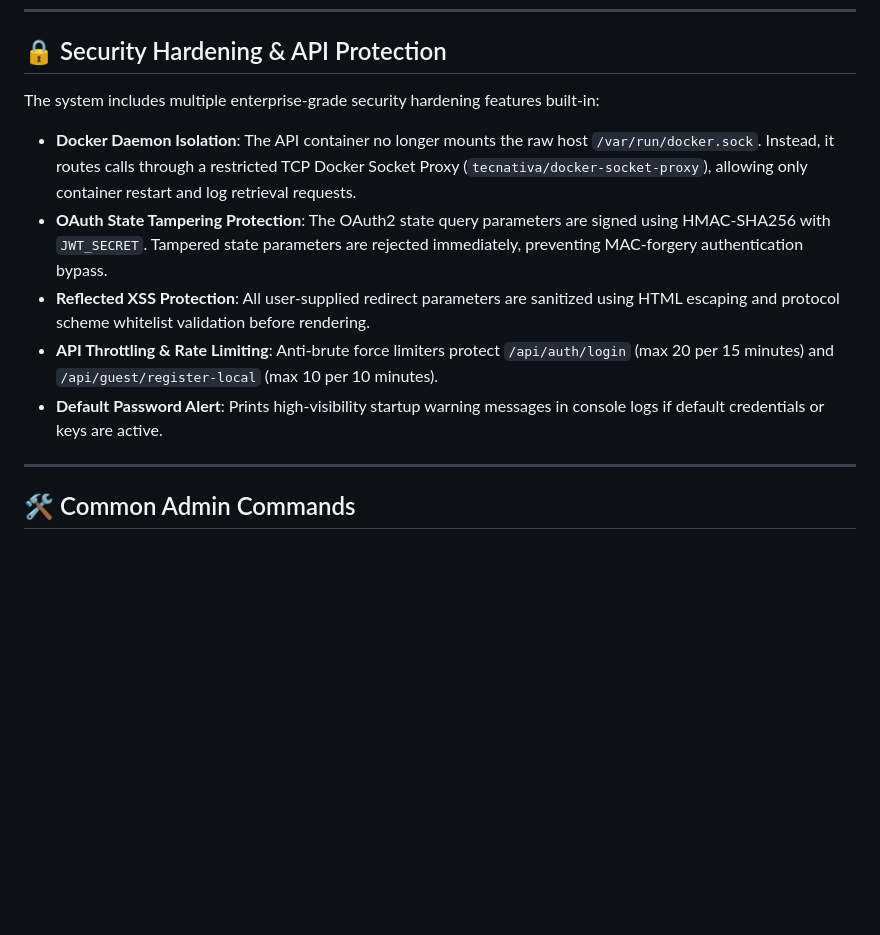
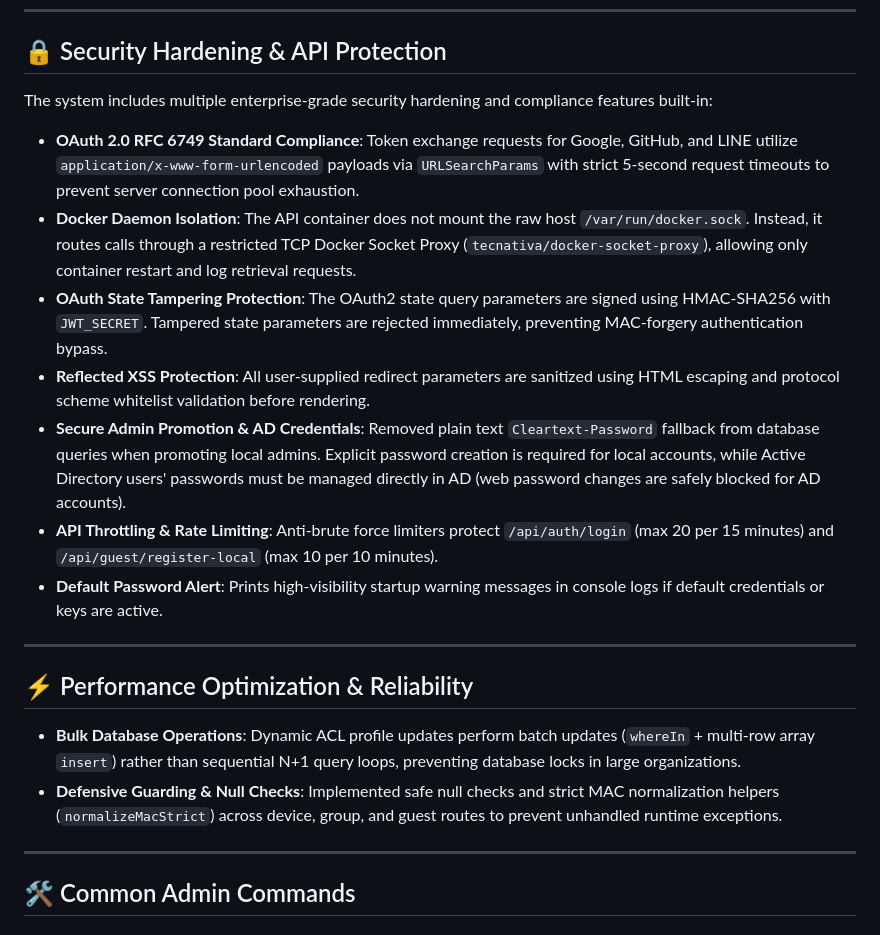
Before and after one commit to pirateszero92/free-redius, a Markdown page: README.md, the part around the change. Rendered like a GitHub page; blank space fills up the shorter version.

Commit message:
Update README.md with OAuth 2.0 compliance, admin credential security, and bulk database performance improvements

```diff
--- a/README.md
+++ b/README.md
@@ -242,12 +242,21 @@ Active Directory authentication via PEAP-MSCHAPv2 relies on Samba/Winbind socket
 
 ## 🔒 Security Hardening & API Protection
 
-The system includes multiple enterprise-grade security hardening features built-in:
-*   **Docker Daemon Isolation**: The API container no longer mounts the raw host `/var/run/docker.sock`. Instead, it routes calls through a restricted TCP Docker Socket Proxy (`tecnativa/docker-socket-proxy`), allowing only container restart and log retrieval requests.
+The system includes multiple enterprise-grade security hardening and compliance features built-in:
+*   **OAuth 2.0 RFC 6749 Standard Compliance**: Token exchange requests for Google, GitHub, and LINE utilize `application/x-www-form-urlencoded` payloads via `URLSearchParams` with strict 5-second request timeouts to prevent server connection pool exhaustion.
+*   **Docker Daemon Isolation**: The API container does not mount the raw host `/var/run/docker.sock`. Instead, it routes calls through a restricted TCP Docker Socket Proxy (`tecnativa/docker-socket-proxy`), allowing only container restart and log retrieval requests.
 *   **OAuth State Tampering Protection**: The OAuth2 state query parameters are signed using HMAC-SHA256 with `JWT_SECRET`. Tampered state parameters are rejected immediately, preventing MAC-forgery authentication bypass.
 *   **Reflected XSS Protection**: All user-supplied redirect parameters are sanitized using HTML escaping and protocol scheme whitelist validation before rendering.
+*   **Secure Admin Promotion & AD Credentials**: Removed plain text `Cleartext-Password` fallback from database queries when promoting local admins. Explicit password creation is required for local accounts, while Active Directory users' passwords must be managed directly in AD (web password changes are safely blocked for AD accounts).
 *   **API Throttling & Rate Limiting**: Anti-brute force limiters protect `/api/auth/login` (max 20 per 15 minutes) and `/api/guest/register-local` (max 10 per 10 minutes).
 *   **Default Password Alert**: Prints high-visibility startup warning messages in console logs if default credentials or keys are active.
+
+---
+
+## ⚡ Performance Optimization & Reliability
+
+*   **Bulk Database Operations**: Dynamic ACL profile updates perform batch updates (`whereIn` + multi-row array `insert`) rather than sequential N+1 query loops, preventing database locks in large organizations.
+*   **Defensive Guarding & Null Checks**: Implemented safe null checks and strict MAC normalization helpers (`normalizeMacStrict`) across device, group, and guest routes to prevent unhandled runtime exceptions.
 
 ---
 
```
